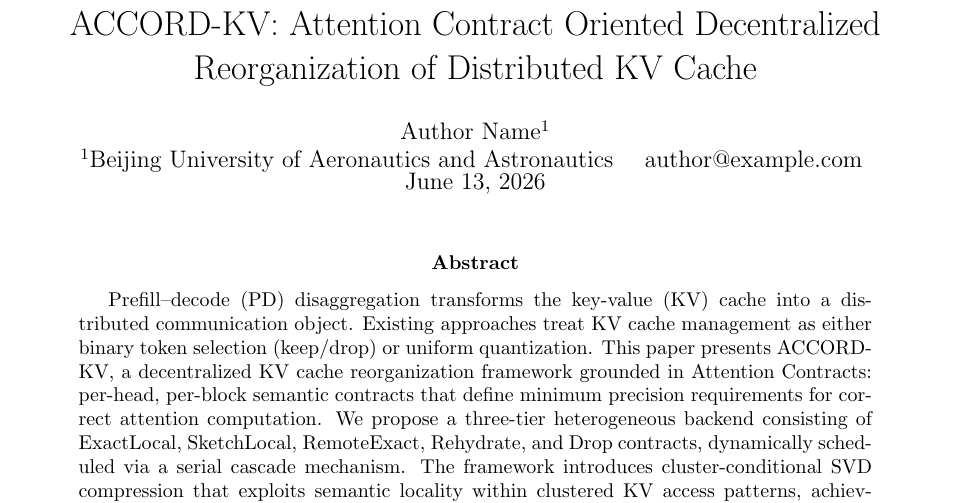
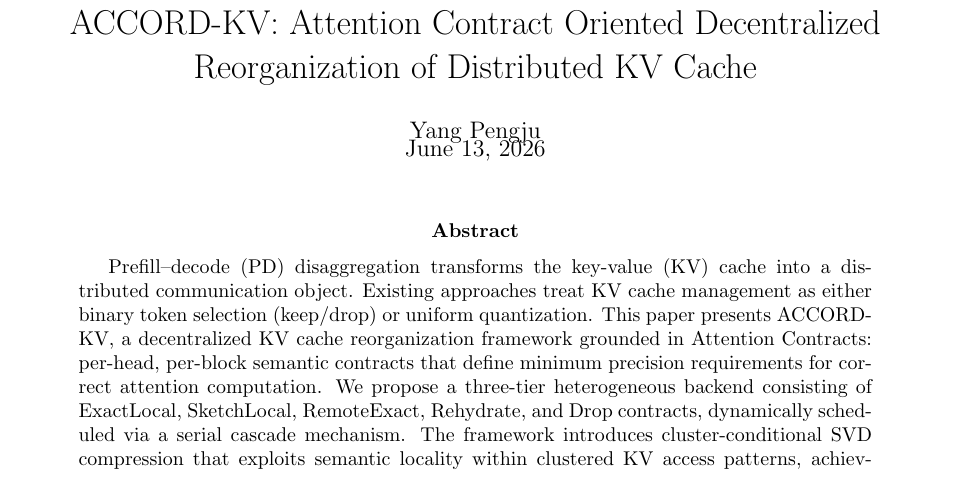
Before and after one commit to YangSteve1223/AccordKV, a LaTeX paper (ACCORD_KV_paper.tex): part of page 1 of 14, cut so that both start at the same text. Compiled offline with pdfLaTeX.

Commit message:
fix: add author name Yang Pengju, recompile PDF

```diff
--- a/ACCORD_KV_paper.tex
+++ b/ACCORD_KV_paper.tex
@@ -46,12 +46,7 @@
 % Title
 \title{ACCORD-KV: Attention Contract Oriented Decentralized Reorganization of Distributed KV Cache}
 \author{
-    % TODO: Fill in author information
-    Author Name$^{1}$\quad
-    % TODO: Add more authors
-    \\
-    $^{1}$Beijing University of Aeronautics and Astronautics \quad author@example.com
-    \vspace{2pt}
+    Yang Pengju
 }
 \date{\vspace{-3ex}\centering\today}
 
```
Also changed, not shown: ACCORD_KV_paper.pdf.
